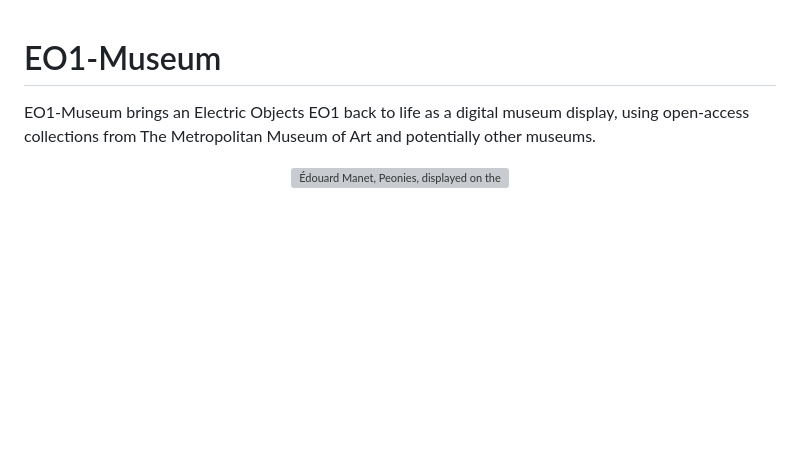
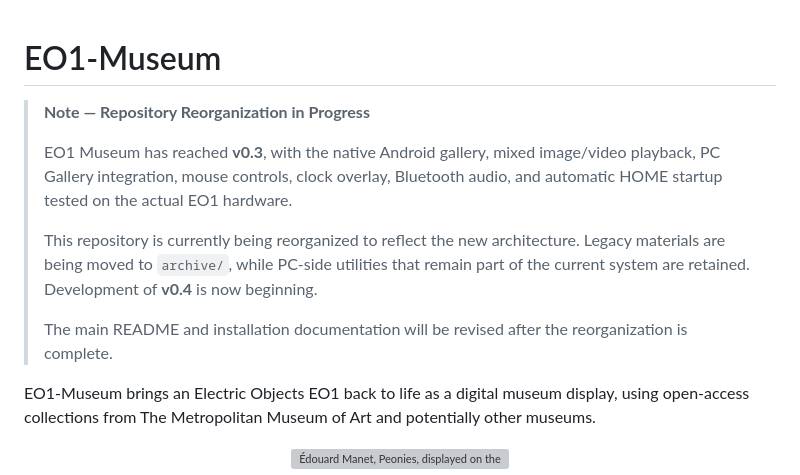
Before and after one commit to jeong0449/EO1-Museum, a Markdown page: README.md, the part around the change. Drawn GitHub-style; blank space fills up the shorter version; grey boxes are pictures that could not be loaded.

```diff
--- a/README.md
+++ b/README.md
@@ -1,4 +1,19 @@
 # EO1-Museum
+
+> **Note — Repository Reorganization in Progress**
+>
+> EO1 Museum has reached **v0.3**, with the native Android gallery,
+> mixed image/video playback, PC Gallery integration, mouse controls,
+> clock overlay, Bluetooth audio, and automatic HOME startup tested
+> on the actual EO1 hardware.
+>
+> This repository is currently being reorganized to reflect the new
+> architecture. Legacy materials are being moved to `archive/`, while
+> PC-side utilities that remain part of the current system are retained.
+> Development of **v0.4** is now beginning.
+>
+> The main README and installation documentation will be revised after
+> the reorganization is complete.
 
 EO1-Museum brings an Electric Objects EO1 back to life as a digital museum display, using open-access collections from The Metropolitan Museum of Art and potentially other museums.
 
```
